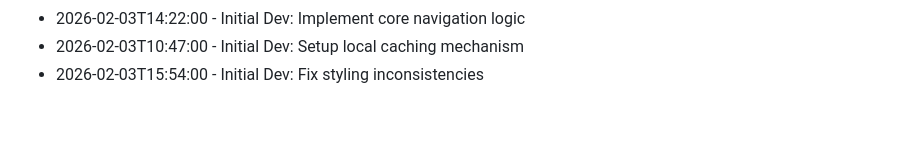
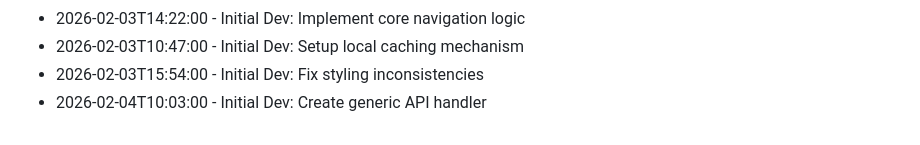
Before and after one commit to RajBarot3826/LocalMart, a Markdown page: CHANGELOG.md, the part around the change. GitHub-like rendering.

Commit message:
Create generic API handler

```diff
--- a/CHANGELOG.md
+++ b/CHANGELOG.md
@@ -169,3 +169,4 @@
 - 2026-02-03T14:22:00 - Initial Dev: Implement core navigation logic
 - 2026-02-03T10:47:00 - Initial Dev: Setup local caching mechanism
 - 2026-02-03T15:54:00 - Initial Dev: Fix styling inconsistencies
+- 2026-02-04T10:03:00 - Initial Dev: Create generic API handler
```
